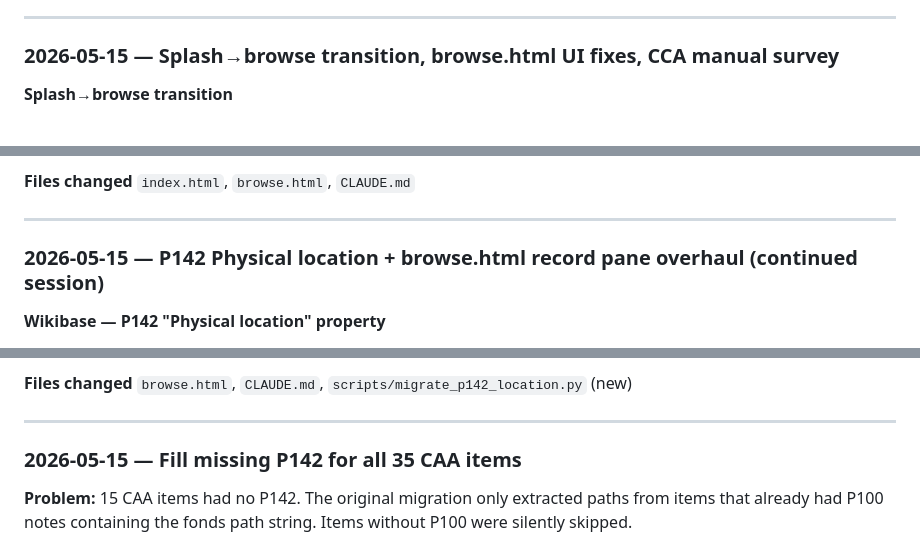
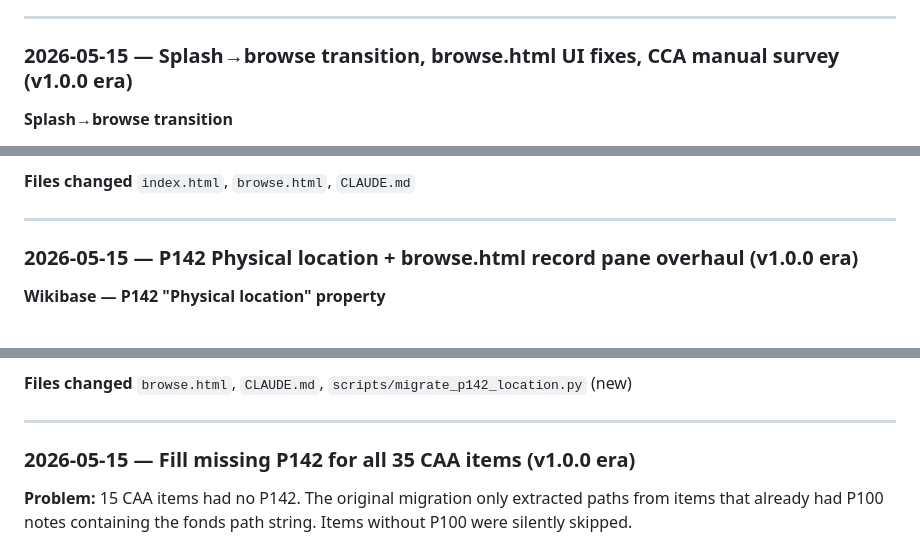
Before and after one commit to bturep/HunterHouse, a Markdown page: CLAUDE.md, 3 parts joined by grey strips. GitHub-like rendering.

Commit message:
Add version markers to session log headings (v1.0.2)
Co-Authored-By: Claude Sonnet 4.6 <noreply@anthropic.com>

```diff
--- a/CLAUDE.md
+++ b/CLAUDE.md
@@ -715,7 +715,7 @@ Append an entry after every major task. Format: `### YYYY-MM-DD — brief title`
 
 ---
 
-### 2026-05-15 — Splash→browse transition, browse.html UI fixes, CCA manual survey
+### 2026-05-15 — Splash→browse transition, browse.html UI fixes, CCA manual survey (v1.0.0 era)
 
 **Splash→browse transition**
 - Removed `@view-transition{navigation:auto}` from `index.html` — the browser's cross-document View Transitions API was competing with the JS exit animation and causing a flash.
@@ -741,7 +741,7 @@ Append an entry after every major task. Format: `### YYYY-MM-DD — brief title`
 
 ---
 
-### 2026-05-15 — P142 Physical location + browse.html record pane overhaul (continued session)
+### 2026-05-15 — P142 Physical location + browse.html record pane overhaul (v1.0.0 era)
 
 **Wikibase — P142 "Physical location" property**
 - New property P142 created (datatype: string) — stores the archival hierarchy path for CAA items.
@@ -765,7 +765,7 @@ Append an entry after every major task. Format: `### YYYY-MM-DD — brief title`
 
 ---
 
-### 2026-05-15 — Fill missing P142 for all 35 CAA items
+### 2026-05-15 — Fill missing P142 for all 35 CAA items (v1.0.0 era)
 
 **Problem:** 15 CAA items had no P142. The original migration only extracted paths from items
 that already had P100 notes containing the fonds path string. Items without P100 were silently skipped.
```
Also changed, not shown: other parts of CLAUDE.md (+1 -1 lines).
